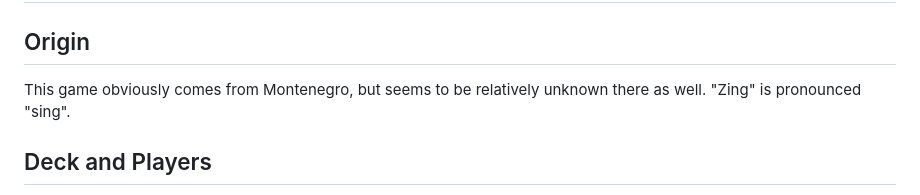
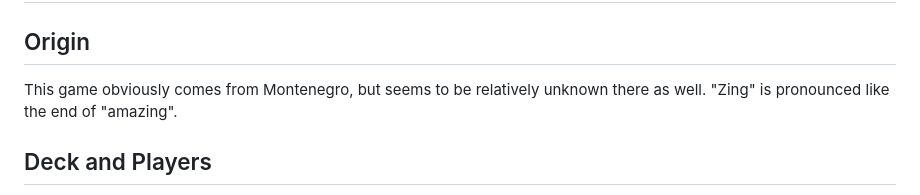
Before and after one commit to hmeine/zing-rs, a Markdown page: Rules_en.md, the part around the change. Drawn GitHub-style.

Commit message:
fix explanation of pronounciation in English

```diff
--- a/Rules_en.md
+++ b/Rules_en.md
@@ -2,7 +2,7 @@
 
 ## Origin
 
-This game obviously comes from Montenegro, but seems to be relatively unknown there as well. "Zing" is pronounced "sing".
+This game obviously comes from Montenegro, but seems to be relatively unknown there as well. "Zing" is pronounced like the end of "amazing".
 
 ## Deck and Players
 
```
